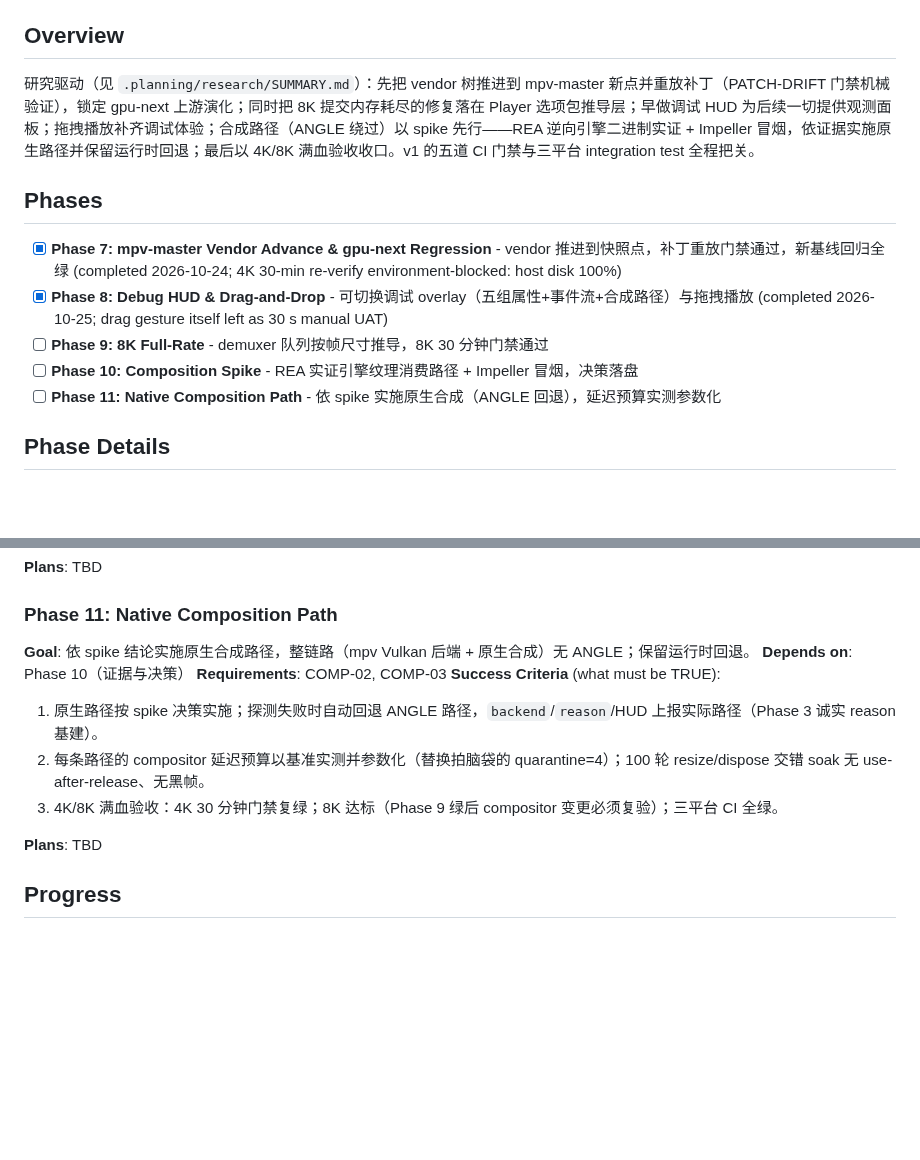
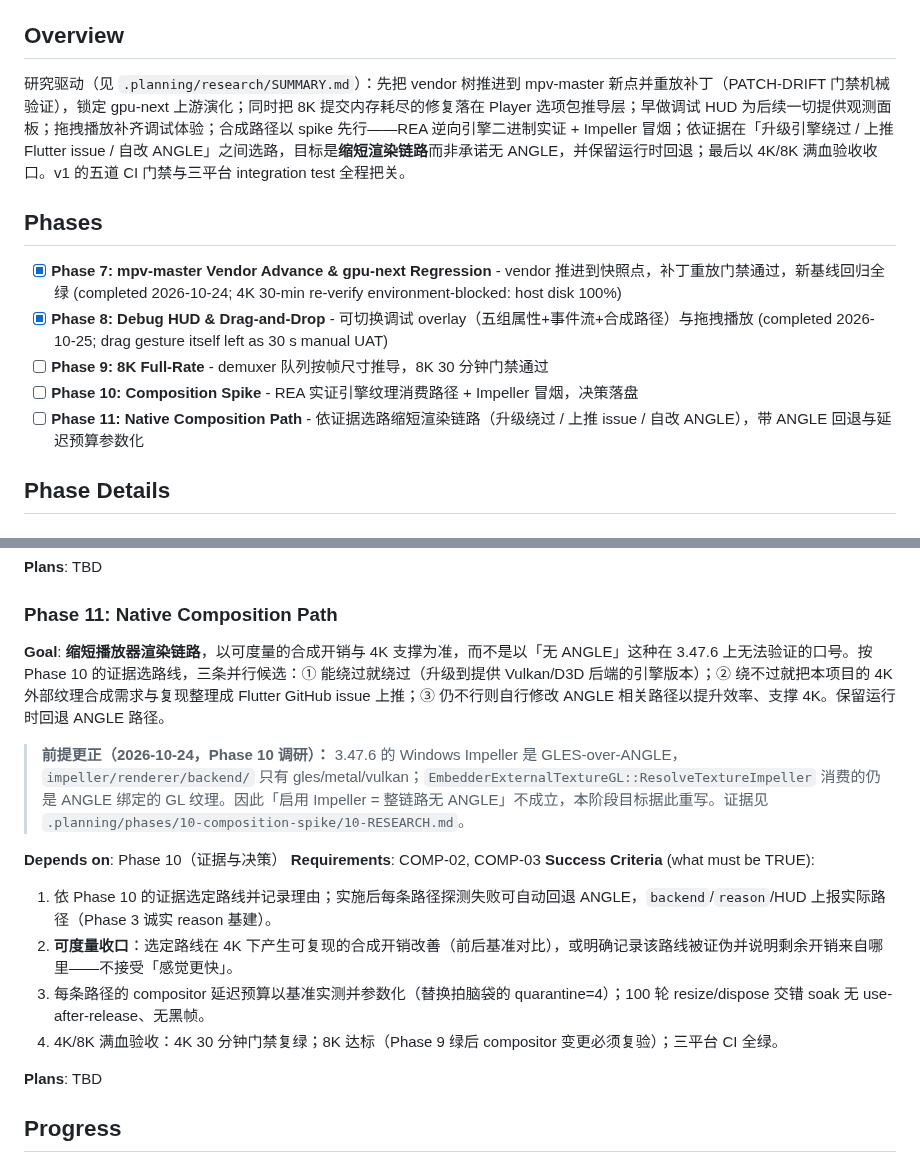
Before and after one commit to TATboy210/mpv_kit, a Markdown page: .planning/ROADMAP.md, 2 parts joined by grey strips. GitHub-like rendering; blank space fills up the shorter version.

Commit message:
docs(roadmap): Phase 11 goal rewritten — shorten the render chain, not 'no ANGLE'

```diff
--- a/.planning/ROADMAP.md
+++ b/.planning/ROADMAP.md
@@ -4,7 +4,7 @@
 
 ## Overview
 
-研究驱动（见 `.planning/research/SUMMARY.md`）：先把 vendor 树推进到 mpv-master 新点并重放补丁（PATCH-DRIFT 门禁机械验证），锁定 gpu-next 上游演化；同时把 8K 提交内存耗尽的修复落在 Player 选项包推导层；早做调试 HUD 为后续一切提供观测面板；拖拽播放补齐调试体验；合成路径（ANGLE 绕过）以 spike 先行——REA 逆向引擎二进制实证 + Impeller 冒烟，依证据实施原生路径并保留运行时回退；最后以 4K/8K 满血验收收口。v1 的五道 CI 门禁与三平台 integration test 全程把关。
+研究驱动（见 `.planning/research/SUMMARY.md`）：先把 vendor 树推进到 mpv-master 新点并重放补丁（PATCH-DRIFT 门禁机械验证），锁定 gpu-next 上游演化；同时把 8K 提交内存耗尽的修复落在 Player 选项包推导层；早做调试 HUD 为后续一切提供观测面板；拖拽播放补齐调试体验；合成路径以 spike 先行——REA 逆向引擎二进制实证 + Impeller 冒烟；依证据在「升级引擎绕过 / 上推 Flutter issue / 自改 ANGLE」之间选路，目标是**缩短渲染链路**而非承诺无 ANGLE，并保留运行时回退；最后以 4K/8K 满血验收收口。v1 的五道 CI 门禁与三平台 integration test 全程把关。
 
 ## Phases
 
@@ -12,7 +12,7 @@
 - [x] **Phase 8: Debug HUD & Drag-and-Drop** - 可切换调试 overlay（五组属性+事件流+合成路径）与拖拽播放 (completed 2026-10-25; drag gesture itself left as 30 s manual UAT)
 - [ ] **Phase 9: 8K Full-Rate** - demuxer 队列按帧尺寸推导，8K 30 分钟门禁通过
 - [ ] **Phase 10: Composition Spike** - REA 实证引擎纹理消费路径 + Impeller 冒烟，决策落盘
-- [ ] **Phase 11: Native Composition Path** - 依 spike 实施原生合成（ANGLE 回退），延迟预算实测参数化
+- [ ] **Phase 11: Native Composition Path** - 依证据选路缩短渲染链路（升级绕过 / 上推 issue / 自改 ANGLE），带 ANGLE 回退与延迟预算参数化
 
 ## Phase Details
 
@@ -73,13 +73,17 @@ Plans:
 
 ### Phase 11: Native Composition Path
 
-**Goal**: 依 spike 结论实施原生合成路径，整链路（mpv Vulkan 后端 + 原生合成）无 ANGLE；保留运行时回退。
+**Goal**: **缩短播放器渲染链路**，以可度量的合成开销与 4K 支撑为准，而不是以「无 ANGLE」这种在 3.47.6 上无法验证的口号。按 Phase 10 的证据选路线，三条并行候选：① 能绕过就绕过（升级到提供 Vulkan/D3D 后端的引擎版本）；② 绕不过就把本项目的 4K 外部纹理合成需求与复现整理成 Flutter GitHub issue 上推；③ 仍不行则自行修改 ANGLE 相关路径以提升效率、支撑 4K。保留运行时回退 ANGLE 路径。
+
+> **前提更正（2026-10-24，Phase 10 调研）：** 3.47.6 的 Windows Impeller 是 GLES-over-ANGLE，`impeller/renderer/backend/` 只有 gles/metal/vulkan；`EmbedderExternalTextureGL::ResolveTextureImpeller` 消费的仍是 ANGLE 绑定的 GL 纹理。因此「启用 Impeller = 整链路无 ANGLE」不成立，本阶段目标据此重写。证据见 `.planning/phases/10-composition-spike/10-RESEARCH.md`。
+
 **Depends on**: Phase 10（证据与决策）
 **Requirements**: COMP-02, COMP-03
 **Success Criteria** (what must be TRUE):
-  1. 原生路径按 spike 决策实施；探测失败时自动回退 ANGLE 路径，`backend`/`reason`/HUD 上报实际路径（Phase 3 诚实 reason 基建）。
-  2. 每条路径的 compositor 延迟预算以基准实测并参数化（替换拍脑袋的 quarantine=4）；100 轮 resize/dispose 交错 soak 无 use-after-release、无黑帧。
-  3. 4K/8K 满血验收：4K 30 分钟门禁复绿；8K 达标（Phase 9 绿后 compositor 变更必须复验）；三平台 CI 全绿。
+  1. 依 Phase 10 的证据选定路线并记录理由；实施后每条路径探测失败可自动回退 ANGLE，`backend`/`reason`/HUD 上报实际路径（Phase 3 诚实 reason 基建）。
+  2. **可度量收口**：选定路线在 4K 下产生可复现的合成开销改善（前后基准对比），或明确记录该路线被证伪并说明剩余开销来自哪里——不接受「感觉更快」。
+  3. 每条路径的 compositor 延迟预算以基准实测并参数化（替换拍脑袋的 quarantine=4）；100 轮 resize/dispose 交错 soak 无 use-after-release、无黑帧。
+  4. 4K/8K 满血验收：4K 30 分钟门禁复绿；8K 达标（Phase 9 绿后 compositor 变更必须复验）；三平台 CI 全绿。
 
 **Plans**: TBD
 
```
